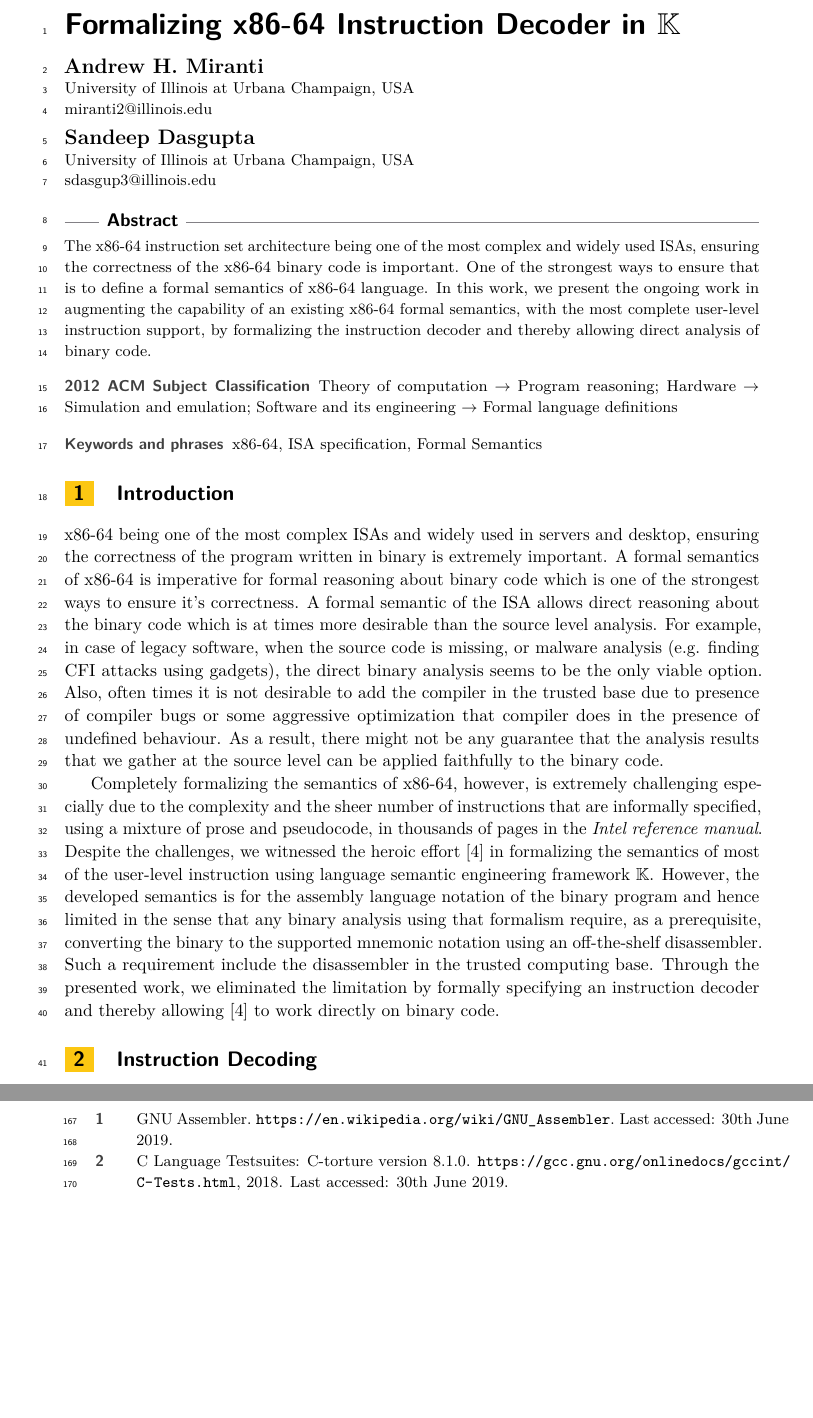
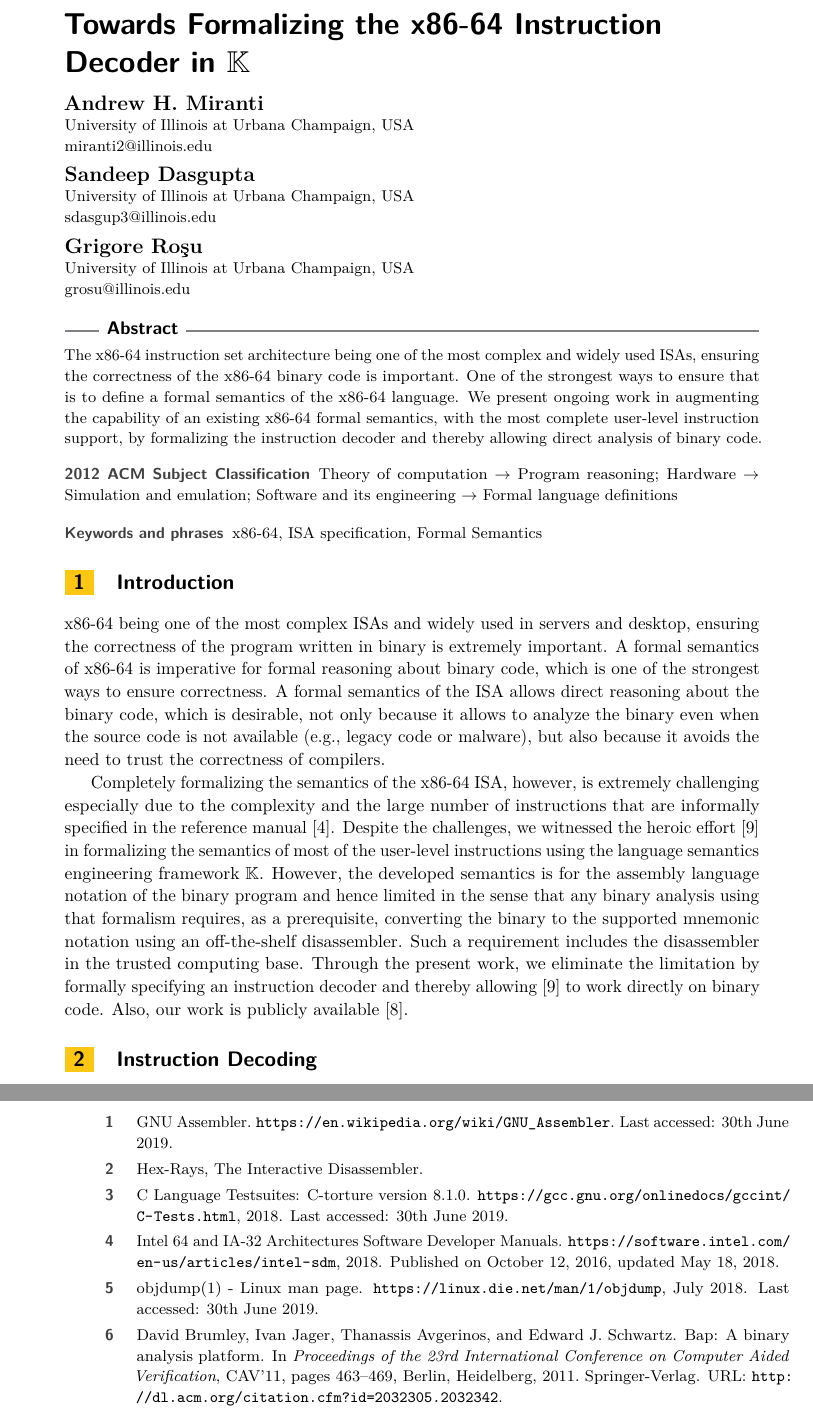
Before and after one commit to sdasgup3/SpISA-19, a LaTeX paper (main.tex, which reads bibs/references.bib): two parts of pages 1 and 4 of 4 before the commit and two parts of pages 1 and 4 of 5 after it, joined at a grey line, cut so that both start at the same text, the shorter picture padded with empty space. Compiled offline with pdfLaTeX.

Commit message:
incorporated the reviews from Grigore

```diff
--- a/bibs/references.bib
+++ b/bibs/references.bib
@@ -85,3 +85,9 @@
   month = 	 {July},
   year = 	 {2018},
   note =         {Last accessed: \today}
+}
+
+@Misc{OJDUMP,
+    title = 	 {{objdump(1) - Linux man page}},
+    howpublished =
+    {\url{https://linux.die.net/man/1/objdump}},
--- a/main.tex
+++ b/main.tex
@@ -13,7 +13,7 @@
 
 \bibliographystyle{plainurl}% the mandatory bibstyle
 
-\title{Formalizing \ISA Instruction Decoder in \K} %TODO Please add
+\title{Towards Formalizing the \ISA Instruction Decoder in \K} %TODO Please add
 
 %\titlerunning{x86-64 ISA semantics}%optional, please use if title is longer than one line
 
@@ -22,13 +22,12 @@
 %\author{Sandeep Dasgupta}{University of Illinois at Urbana Champaign, USA \and \url{http://sdasgup3.web.engr.illinois.edu} }{sdasgup3@illinois.edu}{https://orcid.org/0000-0002-6483-2055}{}
 
 \author{Andrew H. Miranti}{University of Illinois at Urbana Champaign, USA}{miranti2@illinois.edu}{}{}
-\author{Sandeep Dasgupta}{University of Illinois at Urbana Champaign, USA}{sdasgup3@illinois.edu}{}{}
-%\author{Grigore Ro\c{s}u}{University of Illinois at Urbana Champaign, USA}{grosu@illinois.edu}{}{}
+\author{Sandeep Dasgupta}{University of Illinois at Urbana Champaign, USA }{sdasgup3@illinois.edu}{}{}
+\author{Grigore Ro\c{s}u}{University of Illinois at Urbana Champaign, USA}{grosu@illinois.edu}{}{}
 
+\authorrunning{A. H. Miranti, S. Dasgupta and G. Ro\c{s}u}%TODO mandatory. First: Use abbreviated first/middle names. Second (only in severe cases): Use first author plus 'et al.'
 
-\authorrunning{S. Dasgupta and A.H. Miranti}%TODO mandatory. First: Use abbreviated first/middle names. Second (only in severe cases): Use first author plus 'et al.'
-
-\Copyright{Andrew H. Miranti and Sandeep Dasgupta}%TODO mandatory, please use full first names. LIPIcs license is "CC-BY";  http://creativecommons.org/licenses/by/3.0/
+\Copyright{Andrew H. Miranti, Sandeep Dasgupta and Grigore Ro\c{s}u}%TODO mandatory, please use full first names. LIPIcs license is "CC-BY";  http://creativecommons.org/licenses/by/3.0/
 
 %\ccsdesc[100]{General and reference~General literature}
 %\ccsdesc[100]{General and reference}%TODO mandatory: Please choose ACM 2012 classifications from https://dl.acm.org/ccs/ccs_flat.cfm
@@ -69,7 +68,7 @@
 
 %\acknowledgements{I want to thank \dots}%optional
 
-%\nolinenumbers %uncomment to disable line numbering
+\nolinenumbers %uncomment to disable line numbering
 
 \hideLIPIcs  %uncomment to remove references to LIPIcs series (logo, DOI, ...), e.g. when preparing a pre-final version to be uploaded to arXiv or another public repository
 
@@ -97,7 +96,7 @@
 \begin{abstract}
     The \ISA instruction set architecture being one of the
     most complex and widely used ISAs,  ensuring the correctness of the x86-64 binary code is
-    important. One of the strongest ways to ensure that is to define a  formal semantics of \ISA language. In this work, we present the ongoing work in augmenting the capability of an existing \ISA formal semantics, with the most complete user-level instruction support, by formalizing the instruction decoder and thereby allowing direct analysis of binary code.
+    important. One of the strongest ways to ensure that is to define a  formal semantics of the \ISA language. We present ongoing work in augmenting the capability of an existing \ISA formal semantics, with the most complete user-level instruction support, by formalizing the instruction decoder and thereby allowing direct analysis of binary code.
      %Completely formalizing
     %the semantics of x86-64, however, is extremely challenging
     %especially due to the complexity and the sheer number of
@@ -110,11 +109,42 @@
 
 \section{Introduction}
 \label{sec:intro}
-x86-64 being one of the most complex ISAs and widely used in servers and desktop, ensuring the correctness of the program written in binary is extremely important. A formal semantics of x86-64 is imperative for formal reasoning about binary code which is  one of the strongest ways to ensure it's correctness. A formal semantic of the ISA allows direct reasoning about the binary code which is at times more desirable than the source level analysis. For example, in case of legacy software, when the source code is missing, or malware analysis (e.g. finding CFI attacks using gadgets), the direct binary analysis seems to be the only viable option.  Also, often times it is not desirable to add the compiler in the trusted base due to presence of compiler bugs or some aggressive optimization that compiler does in the presence of undefined behaviour. As a result, there might not be any guarantee that the analysis results that we gather at the source level  can be applied faithfully to the binary code.
+x86-64 being one of the most complex ISAs and widely used in servers and
+desktop, ensuring the correctness of the program written in binary is extremely
+important. A formal semantics of x86-64 is imperative for formal reasoning
+about binary code, which is  one of the strongest ways to ensure
+correctness. A formal semantics of the ISA allows direct reasoning about the
+binary code, which is desirable, not only because it allows to analyze the
+binary even when the source code is not available (e.g., legacy code or
+    malware), but also because it avoids the need to trust the correctness of
+compilers.
 
-Completely formalizing the semantics of x86-64, however, is extremely challenging especially due to the complexity and the sheer number of instructions that are informally specified, using a mixture of prose and pseudocode, in thousands of pages in the \emph{Intel reference manual}.
-%%
-Despite the challenges, we witnessed the heroic effort~\cite{Dasgupta:2019} in formalizing the semantics of most of the user-level instruction using language semantic engineering framework \K. However, the developed semantics is for the assembly language notation of the binary program and hence limited in the sense that any binary analysis using that formalism require, as a prerequisite, converting the binary to the supported mnemonic notation using an off-the-shelf disassembler. Such a requirement include the disassembler in the trusted computing base. Through the presented work, we eliminated the limitation by formally specifying an instruction decoder and thereby allowing~\cite{Dasgupta:2019} to work directly on binary code.
+%preferred over source level analysis in scenarioes like legacy software with
+%missing source code or maware analysis.  at times more desirable than the
+%source level analysis. For example, in case of legacy software, when the
+%source code is missing, or malware analysis.  Also, often times it is not
+%desirable to add the compiler in the trusted base due to presence of compiler
+%bugs or some aggressive optimization that compiler does in the presence of
+%undefined behaviour. As a result, there might not be any guarantee that the
+%analysis results that we gather at the source level  can be applied faithfully
+%to the binary code.
+%
+
+Completely formalizing the semantics of the \ISA ISA, however, is extremely
+challenging especially due to the complexity and the large number of
+instructions that are informally specified in the reference manual~\cite{IntelManual}.
+%, using a mixture of prose and pseudocode, in thousands of pages in the
+%\emph{Intel reference manual}.  %
+Despite the challenges, we witnessed the heroic effort~\cite{Dasgupta:2019} in
+formalizing the semantics of most of the user-level instructions using the language
+semantics engineering framework \K. However, the developed semantics is for the
+assembly language notation of the binary program and hence limited in the sense
+that any binary analysis using that formalism requires, as a prerequisite,
+     converting the binary to the supported mnemonic notation using an
+     off-the-shelf disassembler. Such a requirement includes the disassembler in
+     the trusted computing base. Through the present work, we eliminate the
+     limitation by formally specifying an instruction decoder and thereby
+     allowing~\cite{Dasgupta:2019} to work directly on binary code. Also, our work is publicly available~\cite{x86-64-decoder-github}.
 
 \input{decoder}
 
```
Also changed, not shown: decoder.tex (+9 -5 lines), bibs/references.bib (13 more changed lines), 1 other file.
